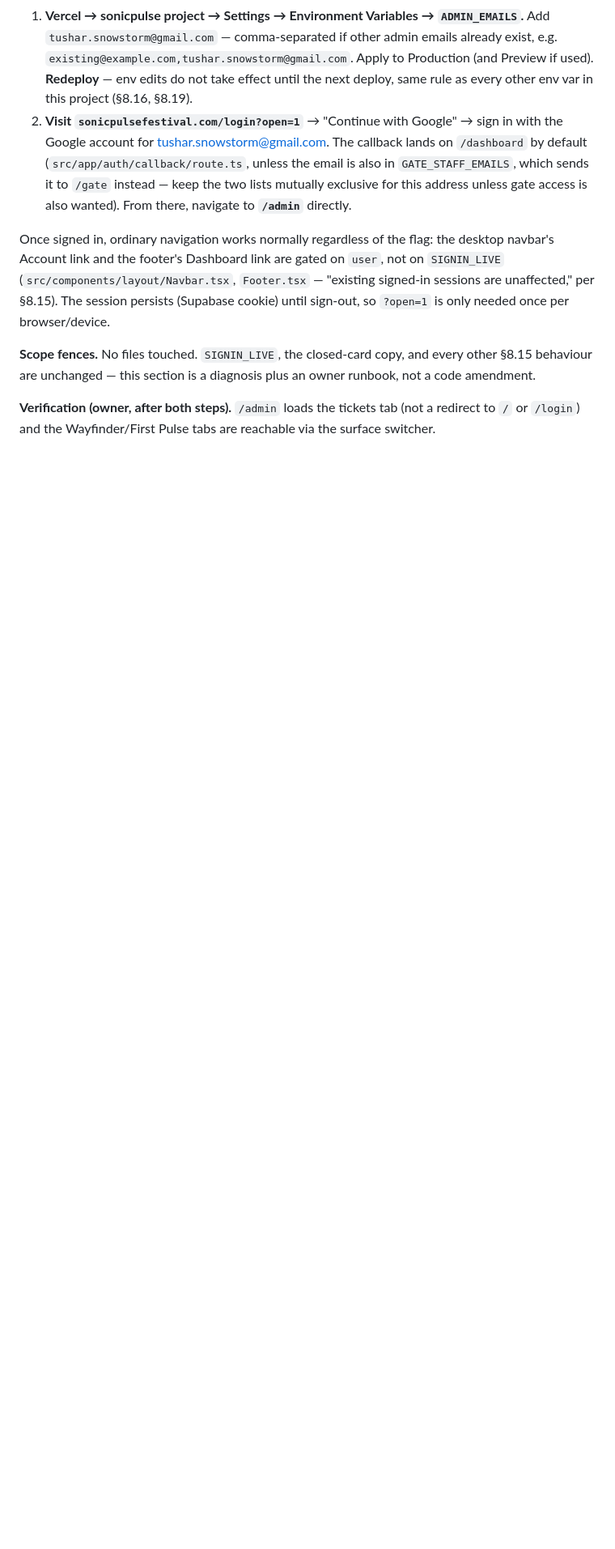
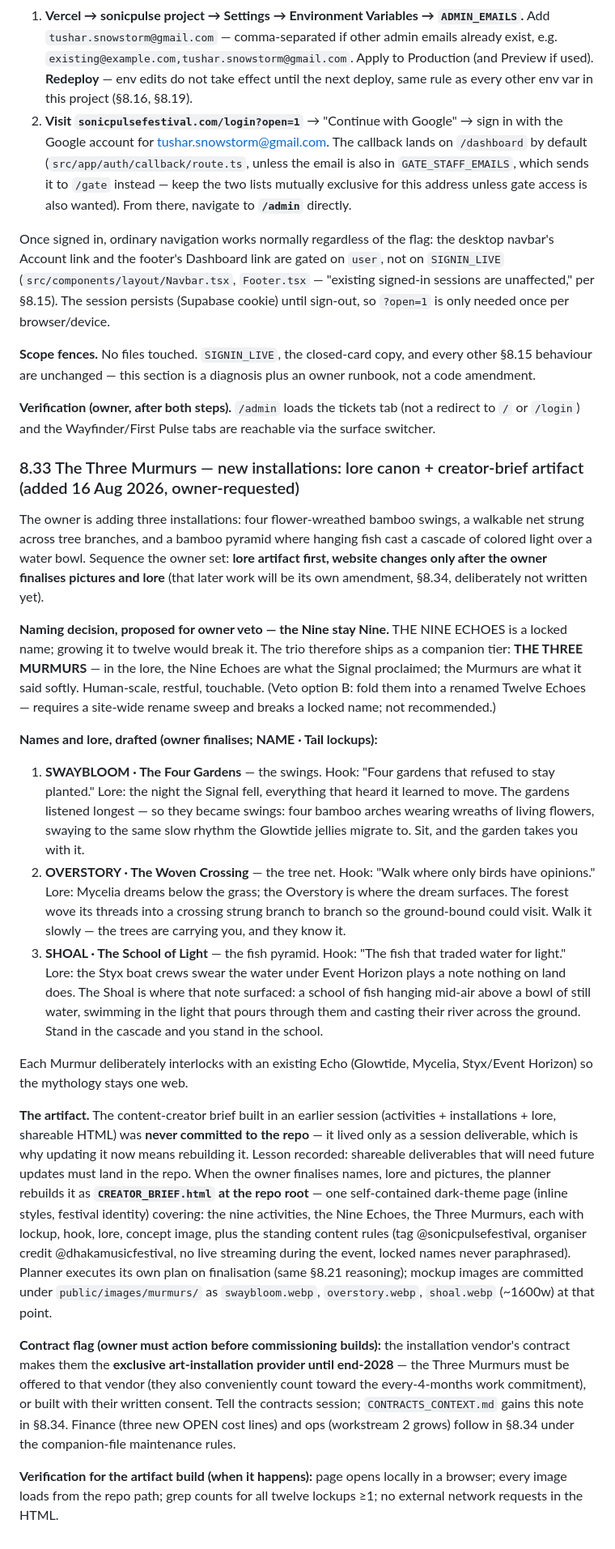
Before and after one commit to tusharsnowstorm-lab/sonicpulse, a Markdown page: REDESIGN_PLAN.md, the part around the change. Shown at 81% size. Rendered like a GitHub page; blank space fills up the shorter version.

Commit message:
Plan §8.33: the Three Murmurs — lore canon + creator-brief artifact
Three new installations (bamboo swings, tree net, fish-light pyramid)
join as THE THREE MURMURS, keeping THE NINE ECHOES locked at nine.
Drafts names and interlocking lore for owner veto, plans the rebuild
of the never-committed creator brief as CREATOR_BRIEF.html on
finalisation, and flags the vendor-exclusivity contract implication.
Website changes deferred to §8.34 after the owner finalises.

Co-Authored-By: Claude Fable 5 <noreply@anthropic.com>
Claude-Session: https://claude.ai/code/session_01VHBeGoC7zTL9vPDjBoAcQ1

```diff
--- a/REDESIGN_PLAN.md
+++ b/REDESIGN_PLAN.md
@@ -2873,3 +2873,76 @@ diagnosis plus an owner runbook, not a code amendment.
 **Verification (owner, after both steps).** `/admin` loads the tickets
 tab (not a redirect to `/` or `/login`) and the Wayfinder/First Pulse
 tabs are reachable via the surface switcher.
+
+### 8.33 The Three Murmurs — new installations: lore canon + creator-brief artifact (added 16 Aug 2026, owner-requested)
+
+The owner is adding three installations: four flower-wreathed bamboo
+swings, a walkable net strung across tree branches, and a bamboo
+pyramid where hanging fish cast a cascade of colored light over a
+water bowl. Sequence the owner set: **lore artifact first, website
+changes only after the owner finalises pictures and lore** (that later
+work will be its own amendment, §8.34, deliberately not written yet).
+
+**Naming decision, proposed for owner veto — the Nine stay Nine.**
+THE NINE ECHOES is a locked name; growing it to twelve would break it.
+The trio therefore ships as a companion tier: **THE THREE MURMURS** —
+in the lore, the Nine Echoes are what the Signal proclaimed; the
+Murmurs are what it said softly. Human-scale, restful, touchable.
+(Veto option B: fold them into a renamed Twelve Echoes — requires a
+site-wide rename sweep and breaks a locked name; not recommended.)
+
+**Names and lore, drafted (owner finalises; NAME · Tail lockups):**
+
+1. **SWAYBLOOM · The Four Gardens** — the swings.
+   Hook: "Four gardens that refused to stay planted."
+   Lore: the night the Signal fell, everything that heard it learned to
+   move. The gardens listened longest — so they became swings: four
+   bamboo arches wearing wreaths of living flowers, swaying to the same
+   slow rhythm the Glowtide jellies migrate to. Sit, and the garden
+   takes you with it.
+2. **OVERSTORY · The Woven Crossing** — the tree net.
+   Hook: "Walk where only birds have opinions."
+   Lore: Mycelia dreams below the grass; the Overstory is where the
+   dream surfaces. The forest wove its threads into a crossing strung
+   branch to branch so the ground-bound could visit. Walk it slowly —
+   the trees are carrying you, and they know it.
+3. **SHOAL · The School of Light** — the fish pyramid.
+   Hook: "The fish that traded water for light."
+   Lore: the Styx boat crews swear the water under Event Horizon plays
+   a note nothing on land does. The Shoal is where that note surfaced:
+   a school of fish hanging mid-air above a bowl of still water,
+   swimming in the light that pours through them and casting their
+   river across the ground. Stand in the cascade and you stand in the
+   school.
+
+Each Murmur deliberately interlocks with an existing Echo (Glowtide,
+Mycelia, Styx/Event Horizon) so the mythology stays one web.
+
+**The artifact.** The content-creator brief built in an earlier session
+(activities + installations + lore, shareable HTML) was **never
+committed to the repo** — it lived only as a session deliverable, which
+is why updating it now means rebuilding it. Lesson recorded: shareable
+deliverables that will need future updates must land in the repo.
+When the owner finalises names, lore and pictures, the planner rebuilds
+it as **`CREATOR_BRIEF.html` at the repo root** — one self-contained
+dark-theme page (inline styles, festival identity) covering: the nine
+activities, the Nine Echoes, the Three Murmurs, each with lockup, hook,
+lore, concept image, plus the standing content rules (tag
+@sonicpulsefestival, organiser credit @dhakamusicfestival, no live
+streaming during the event, locked names never paraphrased). Planner
+executes its own plan on finalisation (same §8.21 reasoning); mockup
+images are committed under `public/images/murmurs/` as
+`swaybloom.webp`, `overstory.webp`, `shoal.webp` (~1600w) at that point.
+
+**Contract flag (owner must action before commissioning builds):** the
+installation vendor's contract makes them the **exclusive
+art-installation provider until end-2028** — the Three Murmurs must be
+offered to that vendor (they also conveniently count toward the
+every-4-months work commitment), or built with their written consent.
+Tell the contracts session; `CONTRACTS_CONTEXT.md` gains this note in
+§8.34. Finance (three new OPEN cost lines) and ops (workstream 2 grows)
+follow in §8.34 under the companion-file maintenance rules.
+
+**Verification for the artifact build (when it happens):** page opens
+locally in a browser; every image loads from the repo path; grep counts
+for all twelve lockups ≥1; no external network requests in the HTML.
```
